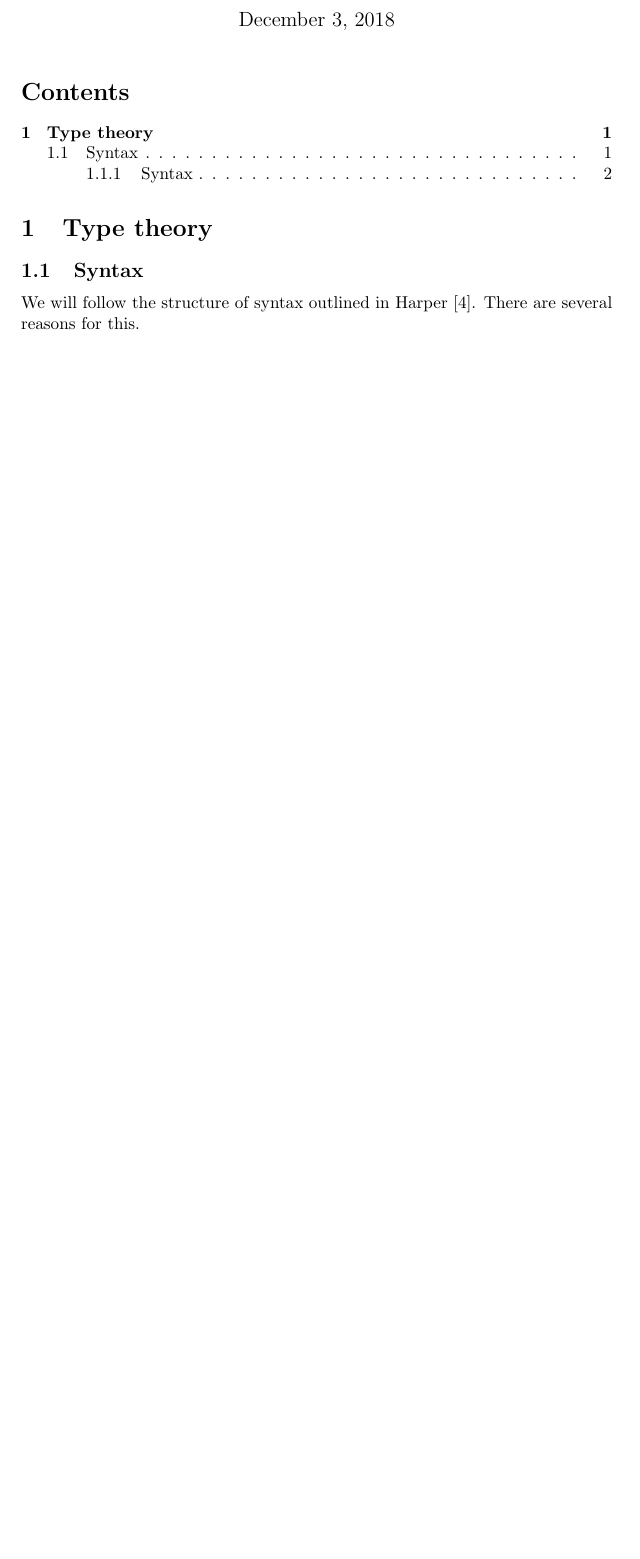
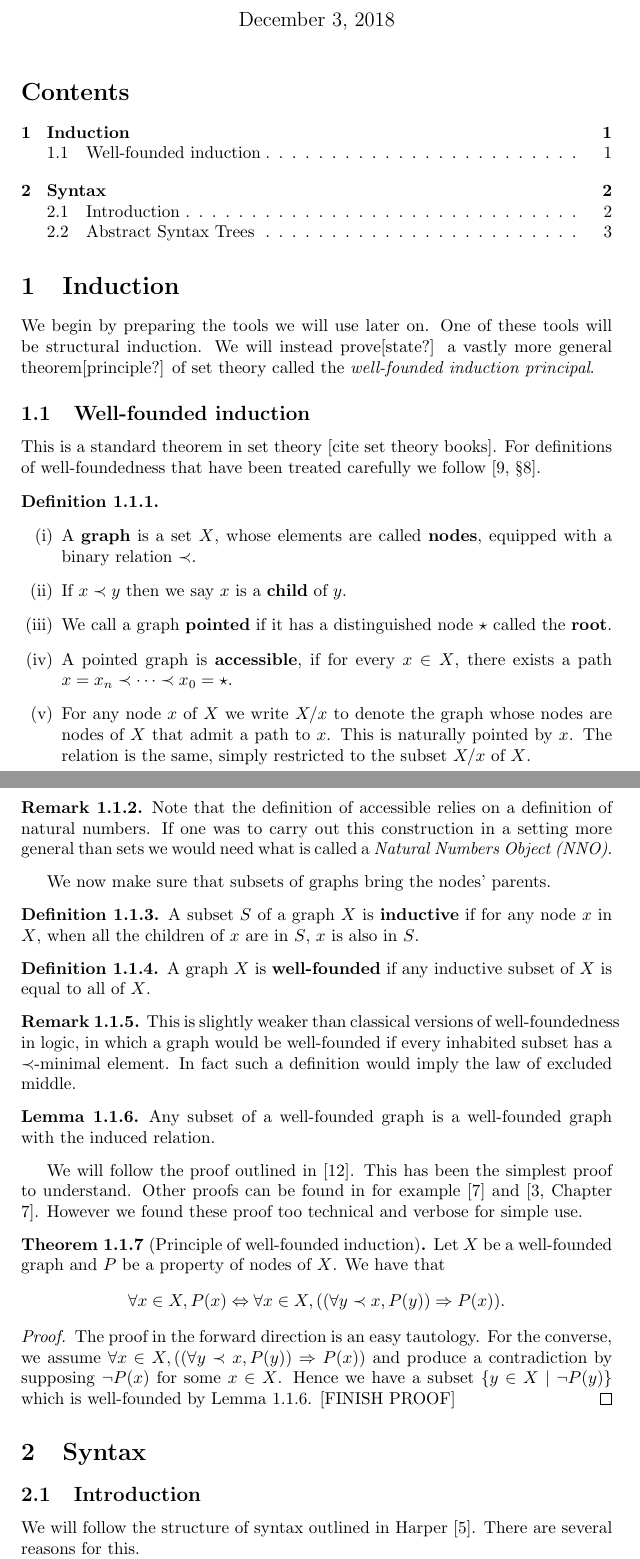
Before and after one commit to Alizter/uthesis, a LaTeX document (main.tex, which reads harper.tex, induction.tex): part of page 1 of 4 before the commit and two parts of pages 1 and 2 of 6 after it, the two joined at a grey line, cut so that both start at the same text, the shorter picture padded with empty space. Compiled offline with LaTeX, dvips and Ghostscript.

Commit message:
started induction

```diff
--- a/harper.tex
+++ b/harper.tex
@@ -1,8 +1,8 @@
 % harper
 
-\section{Type theory}
+\section{Syntax}
 
-\subsection{Syntax}
+\subsection{Introduction}
 
 
 We will follow the structure of syntax outlined in Harper \cite{harper_2016}. There are several reasons for this.
--- /dev/null
+++ b/induction.tex
@@ -0,0 +1,52 @@
+% induction in set theory
+
+\section{Induction}
+
+We begin by preparing the tools we will use later on. One of these tools will be structural induction. We will instead prove[state?] a vastly more general theorem[principle?] of set theory called the \textit{well-founded induction principal}.
+
+\subsection{Well-founded induction}
+
+This is a standard theorem in set theory [cite set theory books]. For definitions of well-foundedness that have been treated carefully we follow \cite[\S 8]{2018arXiv180805204S}.
+
+\begin{defin}\
+    \begin{enumerate}[(i)]
+        \item A \textbf{graph} is a set $X$, whose elements are called \textbf{nodes}, equipped with a binary relation $\prec$.
+        \item If $x \prec y$ then we say $x$ is a \textbf{child} of $y$.
+        \item We call a graph \textbf{pointed} if it has a distinguished node $\star$ called the \textbf{root}.
+        \item A pointed graph is \textbf{accessible}, if for every $x \in X$, there exists a path $x = x_n \prec \cdots \prec x_0 = \star$.
+        \item For any node $x$ of $X$ we write $X/x$ to denote the graph whose nodes are nodes of $X$ that admit a path to $x$. This is naturally pointed by $x$. The relation is the same, simply restricted to the subset $X/x$ of $X$.
+    \end{enumerate}
+\end{defin}
+
+\begin{remark}
+    Note that the definition of accessible relies on a definition of natural numbers. If one was to carry out this construction in a setting more general than sets we would need what is called a \textit{Natural Numbers Object (NNO)}.
+\end{remark}
+
+We now make sure that subsets of graphs bring the nodes' parents.
+
+\begin{defin}
+    A subset $S$ of a graph $X$ is \textbf{inductive} if for any node $x$ in $X$, when all the children of $x$ are in $S$, $x$ is also in $S$.
+\end{defin}
+
+\begin{defin}
+    A graph $X$ is \textbf{well-founded} if any inductive subset of $X$ is equal to all of $X$.
+\end{defin}
+
+\begin{remark}
+    This is slightly weaker than classical versions of well-foundedness in logic, in which a graph would be well-founded if every inhabited subset has a $\prec$-minimal element. In fact such a definition would imply the law of excluded middle.
+\end{remark}
+
+\begin{lemma}\label{sswfg}
+    Any subset of a well-founded graph is a well-founded graph with the induced relation.
+\end{lemma}
+
+We will follow the proof outlined in \cite{winskel1993formal}. This has been the simplest proof to understand. Other proofs can be found in for example \cite{johnstone1987notes} and \cite[Chapter 7]{barwise1982handbook}. However we found these proof too technical and verbose for simple use.
+
+\begin{theorem}[Principle of well-founded induction]
+    Let $X$ be a well-founded graph and $P$ be a property of nodes of $X$.
+    We have that $$\forall x \in X, P(x) \Leftrightarrow \forall x \in X,((\forall y \prec x, P(y)) \Rightarrow P(x)).$$
+\end{theorem}
+
+\begin{proof}
+    The proof in the forward direction is an easy tautology. For the converse, we assume  $ \forall x \in X,((\forall y \prec x, P(y)) \Rightarrow P(x))$ and produce a contradiction by supposing $\neg P(x)$ for some $x \in X$. Hence we have a subset $\{y \in X \mid \neg P(y) \} $ which is well-founded by Lemma \ref{sswfg}. [FINISH PROOF]
+\end{proof}
```
Also changed, not shown: main.tex (+2 -0 lines), main.pdf, harper.tex (16 more changed lines).
